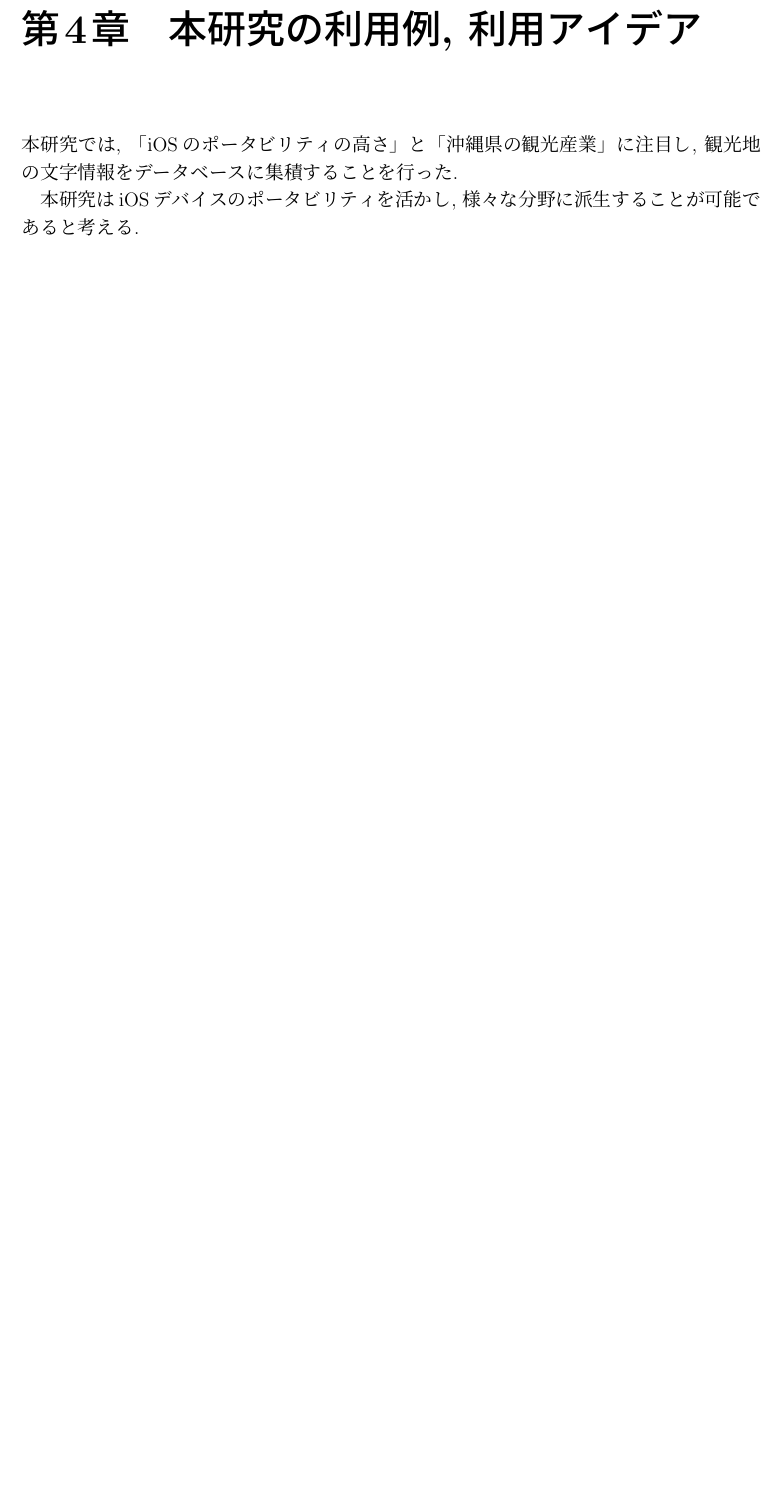
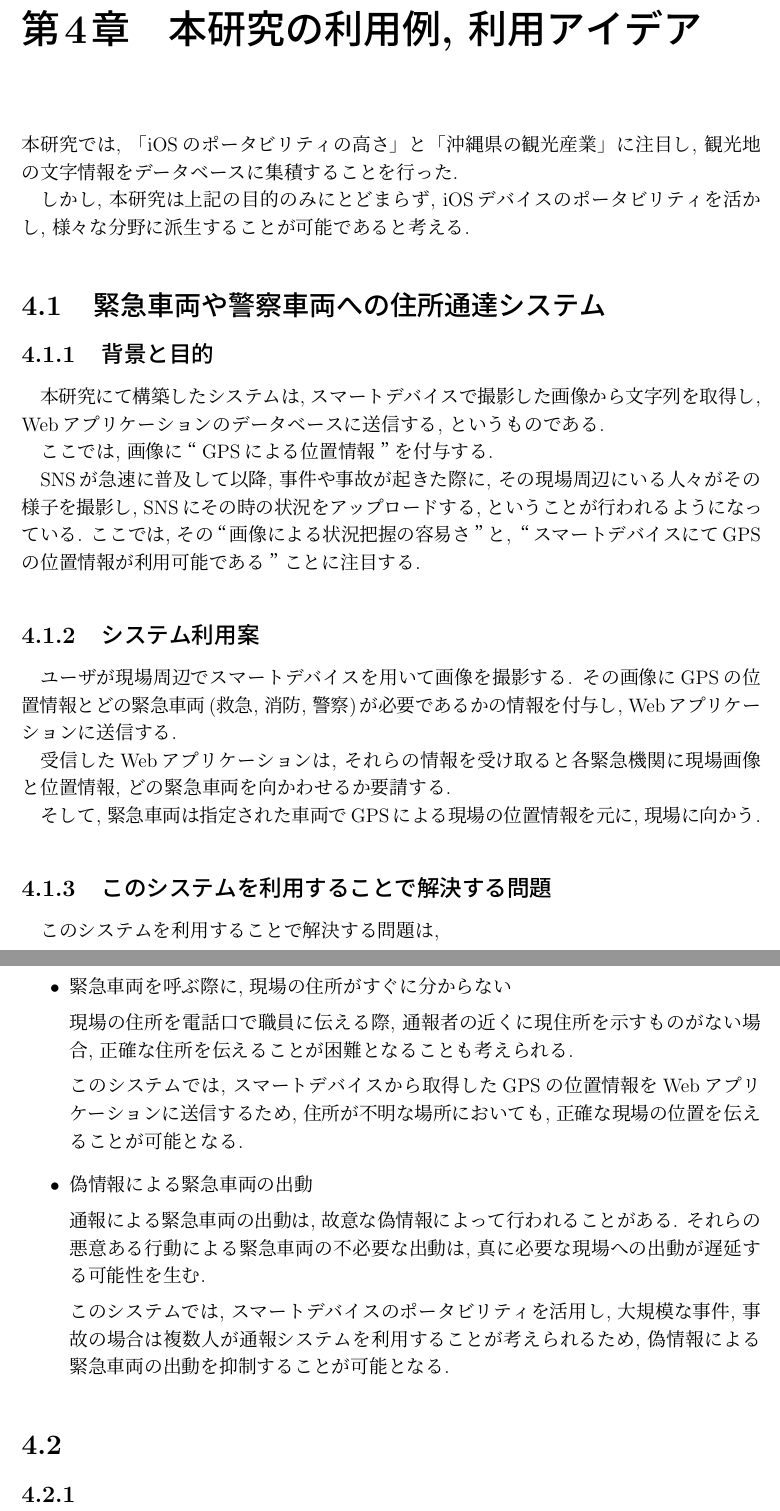
Before and after one commit to e125719/tex, a LaTeX thesis (main.tex, which reads chapter4.tex): part of page 33 of 35 before the commit and two parts of pages 35 and 36 of 38 after it, the two joined at a grey line, cut so that both start at the same text, the shorter picture padded with empty space. Compiled offline with pLaTeX and dvipdfmx.

Commit message:
第三章手直し

```diff
--- a/chapter4.tex
+++ b/chapter4.tex
@@ -3,4 +3,41 @@
 
 本研究では, 「iOSのポータビリティの高さ」と「沖縄県の観光産業」に注目し, 観光地の文字情報をデータベースに集積することを行った.
 
-本研究はiOSデバイスのポータビリティを活かし, 様々な分野に派生することが可能であると考える.
+しかし, 本研究は上記の目的のみにとどまらず, iOSデバイスのポータビリティを活かし, 様々な分野に派生することが可能であると考える.
+
+\section{緊急車両や警察車両への住所通達システム}
+\subsection{背景と目的}
+本研究にて構築したシステムは, スマートデバイスで撮影した画像から文字列を取得し, Webアプリケーションのデータベースに送信する, というものである.
+
+ここでは, 画像に“GPSによる位置情報”を付与する.
+
+SNSが急速に普及して以降, 事件や事故が起きた際に, その現場周辺にいる人々がその様子を撮影し, SNSにその時の状況をアップロードする, ということが行われるようになっている.
+ここでは, その“画像による状況把握の容易さ”と, “スマートデバイスにてGPSの位置情報が利用可能である”ことに注目する.
+
+\subsection{システム利用案}
+ユーザが現場周辺でスマートデバイスを用いて画像を撮影する.
+その画像にGPSの位置情報とどの緊急車両(救急, 消防, 警察)が必要であるかの情報を付与し, Webアプリケーションに送信する.
+
+受信したWebアプリケーションは, それらの情報を受け取ると各緊急機関に現場画像と位置情報, どの緊急車両を向かわせるか要請する.
+
+そして, 緊急車両は指定された車両でGPSによる現場の位置情報を元に, 現場に向かう.
+
+\subsection{このシステムを利用することで解決する問題}
+このシステムを利用することで解決する問題は,
+\begin{itemize}
+\item 緊急車両を呼ぶ際に, 現場の住所がすぐに分からない
+
+現場の住所を電話口で職員に伝える際, 通報者の近くに現住所を示すものがない場合, 正確な住所を伝えることが困難となることも考えられる.
+
+このシステムでは, スマートデバイスから取得したGPSの位置情報をWebアプリケーションに送信するため, 住所が不明な場所においても, 正確な現場の位置を伝えることが可能となる.
+
+\item 偽情報による緊急車両の出動
+
+通報による緊急車両の出動は, 故意な偽情報によって行われることがある.
+それらの悪意ある行動による緊急車両の不必要な出動は, 真に必要な現場への出動が遅延する可能性を生む.
+
+このシステムでは, スマートデバイスのポータビリティを活用し, 大規模な事件, 事故の場合は複数人が通報システムを利用することが考えられるため, 偽情報による緊急車両の出動を抑制することが可能となる.
+\end{itemize}
+
+\section{}
+\subsection{}
```
Also changed, not shown: chapter2.tex (+1 -1 lines), chapter3.tex (+30 -7 lines), main.pdf, 9 other files.
